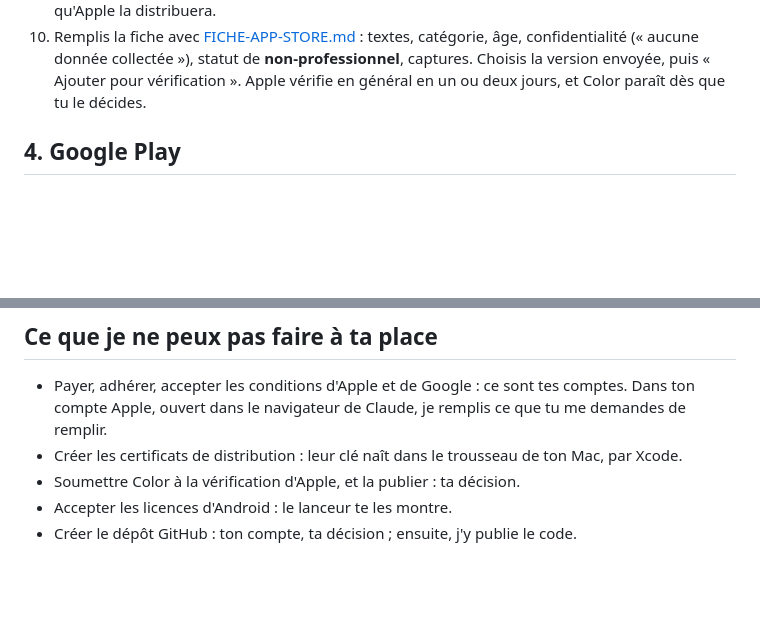
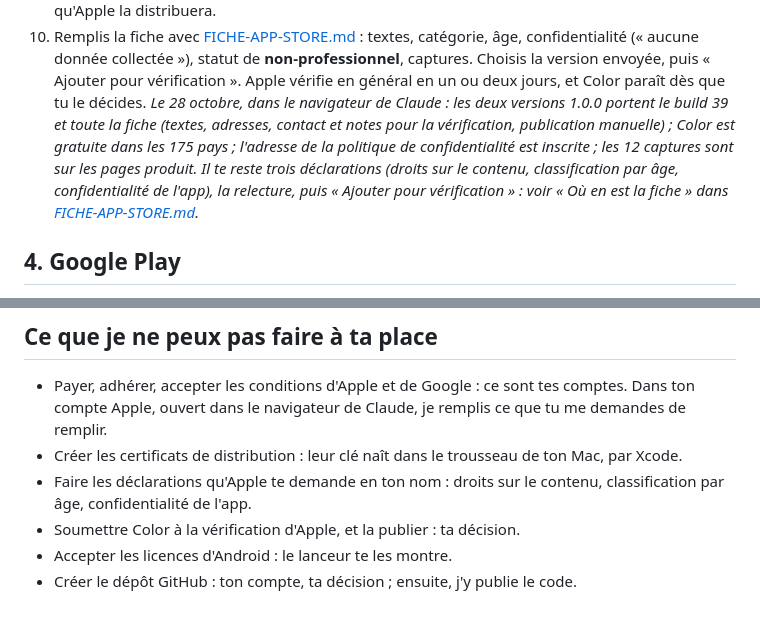
Before and after one commit to alejandrosml/Color, a Markdown page: docs/publication/PUBLIER-COLOR.md, 2 parts joined by grey strips. Rendered like a GitHub page; blank space fills up the shorter version.

```diff
--- a/docs/publication/PUBLIER-COLOR.md
+++ b/docs/publication/PUBLIER-COLOR.md
@@ -52,6 +52,7 @@ Le lanceur « Envoyer Color vers l'App Store » ne sert qu'à la fin : il envoie
    - *Le 28 octobre, 1.0.0 (38) est arrivée pour l'iPhone et l'iPad, « Prête à soumettre » ; la version Mac a été refusée (ITMS-90284 : un paquet de ressources signé avec le certificat de développement). Le lanceur est corrigé, d'où 1.0.0 (39).*
 9. Une demi-heure plus tard environ, les versions apparaissent dans App Store Connect → Color → **TestFlight**. Installe l'app **TestFlight** depuis le Mac App Store pour essayer la version Mac, telle qu'Apple la distribuera.
 10. Remplis la fiche avec [FICHE-APP-STORE.md](FICHE-APP-STORE.md) : textes, catégorie, âge, confidentialité (« aucune donnée collectée »), statut de **non-professionnel**, captures. Choisis la version envoyée, puis « Ajouter pour vérification ». Apple vérifie en général en un ou deux jours, et Color paraît dès que tu le décides.
+    *Le 28 octobre, dans le navigateur de Claude : les deux versions 1.0.0 portent le build 39 et toute la fiche (textes, adresses, contact et notes pour la vérification, publication manuelle) ; Color est gratuite dans les 175 pays ; l'adresse de la politique de confidentialité est inscrite ; les 12 captures sont sur les pages produit. Il te reste trois déclarations (droits sur le contenu, classification par âge, confidentialité de l'app), la relecture, puis « Ajouter pour vérification » : voir « Où en est la fiche » dans [FICHE-APP-STORE.md](FICHE-APP-STORE.md).*
 
 ## 4. Google Play
 
@@ -64,6 +65,7 @@ Le lanceur « Envoyer Color vers l'App Store » ne sert qu'à la fin : il envoie
 
 - Payer, adhérer, accepter les conditions d'Apple et de Google : ce sont tes comptes. Dans ton compte Apple, ouvert dans le navigateur de Claude, je remplis ce que tu me demandes de remplir.
 - Créer les certificats de distribution : leur clé naît dans le trousseau de ton Mac, par Xcode.
+- Faire les déclarations qu'Apple te demande en ton nom : droits sur le contenu, classification par âge, confidentialité de l'app.
 - Soumettre Color à la vérification d'Apple, et la publier : ta décision.
 - Accepter les licences d'Android : le lanceur te les montre.
 - Créer le dépôt GitHub : ton compte, ta décision ; ensuite, j'y publie le code.
```
Also changed, not shown: docs/publication/FICHE-APP-STORE.md (+21 -0 lines).
